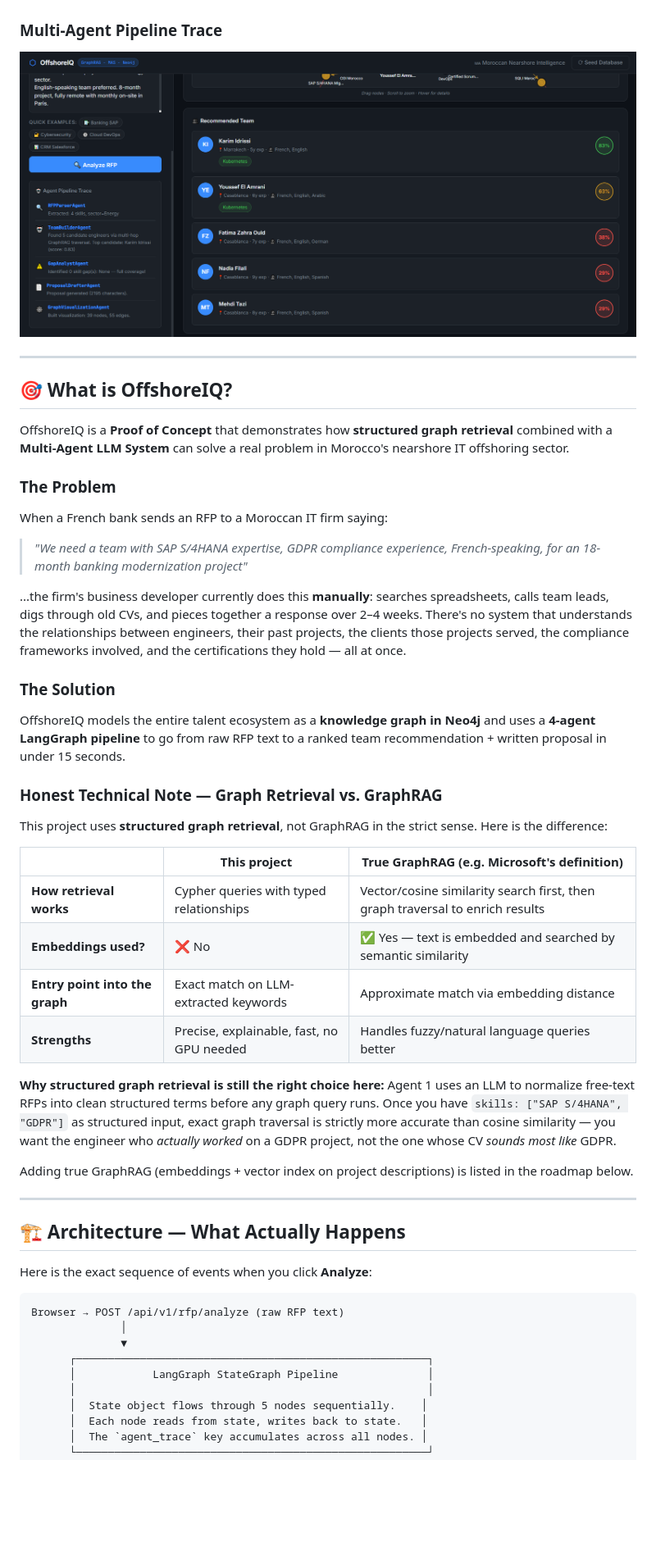
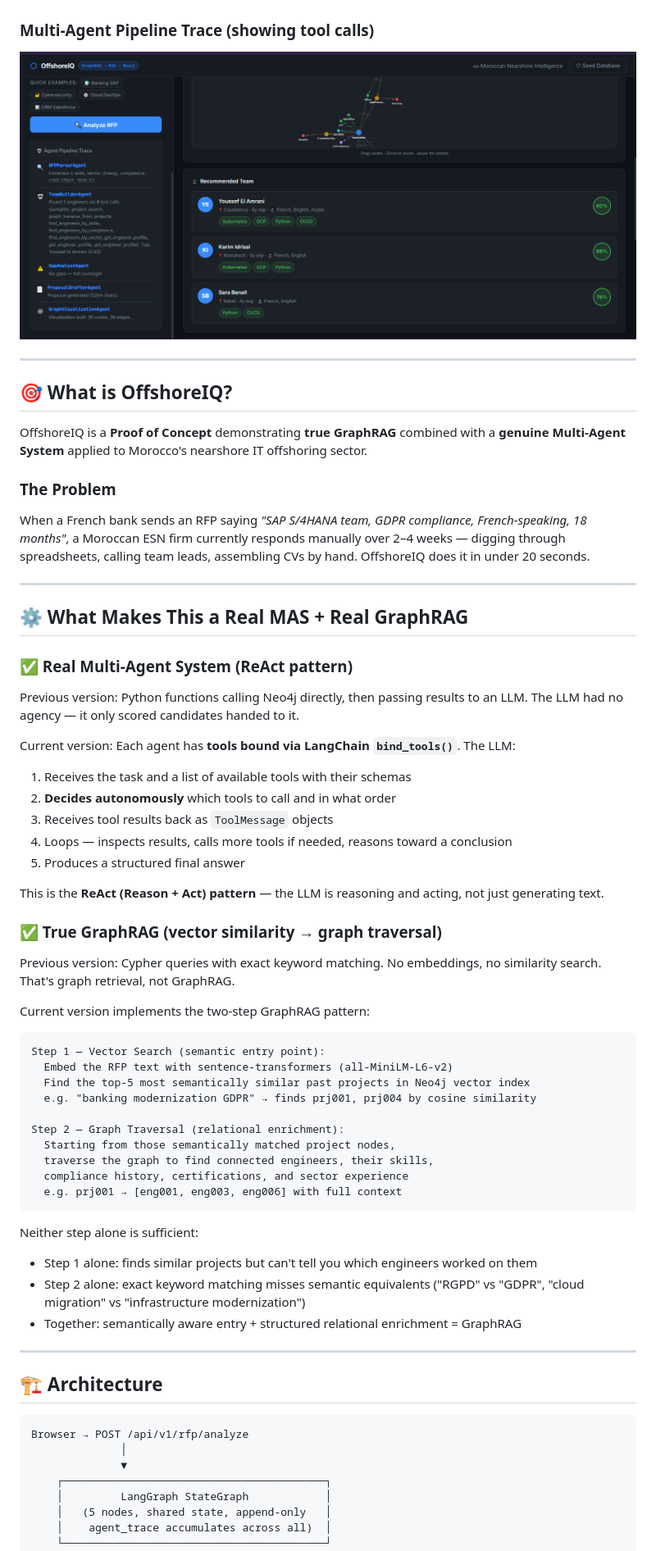
Before and after one commit to Othamane/OffshoreIQ, a Markdown page: README.md, the part around one of its changes. Shown at 82% size. Rendered like a GitHub page; pictures changed too: docs/screenshots/04-agent-trace.png; blank space fills up the shorter version.

Commit message:
Added True GraphRag with tool binding/calling

````diff
--- a/README.md
+++ b/README.md
@@ -16,57 +16,71 @@
 ### Live Knowledge Graph (D3.js + Neo4j)
 ![Knowledge Graph](docs/screenshots/03-knowledge-graph.png)
 
-### Multi-Agent Pipeline Trace
+### Multi-Agent Pipeline Trace (showing tool calls)
 ![Agent Trace](docs/screenshots/04-agent-trace.png)
 
 ---
 
 ## 🎯 What is OffshoreIQ?
 
-OffshoreIQ is a **Proof of Concept** that demonstrates how **structured graph retrieval** combined with a **Multi-Agent LLM System** can solve a real problem in Morocco's nearshore IT offshoring sector.
+OffshoreIQ is a **Proof of Concept** demonstrating **true GraphRAG** combined with a **genuine Multi-Agent System** applied to Morocco's nearshore IT offshoring sector.
 
 ### The Problem
 
-When a French bank sends an RFP to a Moroccan IT firm saying:
-
-> *"We need a team with SAP S/4HANA expertise, GDPR compliance experience, French-speaking, for an 18-month banking modernization project"*
-
-...the firm's business developer currently does this **manually**: searches spreadsheets, calls team leads, digs through old CVs, and pieces together a response over 2–4 weeks. There's no system that understands the relationships between engineers, their past projects, the clients those projects served, the compliance frameworks involved, and the certifications they hold — all at once.
-
-### The Solution
-
-OffshoreIQ models the entire talent ecosystem as a **knowledge graph in Neo4j** and uses a **4-agent LangGraph pipeline** to go from raw RFP text to a ranked team recommendation + written proposal in under 15 seconds.
-
-### Honest Technical Note — Graph Retrieval vs. GraphRAG
-
-This project uses **structured graph retrieval**, not GraphRAG in the strict sense. Here is the difference:
-
-| | This project | True GraphRAG (e.g. Microsoft's definition) |
-|---|---|---|
-| **How retrieval works** | Cypher queries with typed relationships | Vector/cosine similarity search first, then graph traversal to enrich results |
-| **Embeddings used?** | ❌ No | ✅ Yes — text is embedded and searched by semantic similarity |
-| **Entry point into the graph** | Exact match on LLM-extracted keywords | Approximate match via embedding distance |
-| **Strengths** | Precise, explainable, fast, no GPU needed | Handles fuzzy/natural language queries better |
-
-**Why structured graph retrieval is still the right choice here:** Agent 1 uses an LLM to normalize free-text RFPs into clean structured terms before any graph query runs. Once you have `skills: ["SAP S/4HANA", "GDPR"]` as structured input, exact graph traversal is strictly more accurate than cosine similarity — you want the engineer who *actually worked* on a GDPR project, not the one whose CV *sounds most like* GDPR.
-
-Adding true GraphRAG (embeddings + vector index on project descriptions) is listed in the roadmap below.
+When a French bank sends an RFP saying *"SAP S/4HANA team, GDPR compliance, French-speaking, 18 months"*, a Moroccan ESN firm currently responds manually over 2–4 weeks — digging through spreadsheets, calling team leads, assembling CVs by hand. OffshoreIQ does it in under 20 seconds.
 
 ---
 
-## 🏗️ Architecture — What Actually Happens
+## ⚙️ What Makes This a Real MAS + Real GraphRAG
 
-Here is the exact sequence of events when you click **Analyze**:
+### ✅ Real Multi-Agent System (ReAct pattern)
+
+Previous version: Python functions calling Neo4j directly, then passing results to an LLM. The LLM had no agency — it only scored candidates handed to it.
+
+Current version: Each agent has **tools bound via LangChain `bind_tools()`**. The LLM:
+1. Receives the task and a list of available tools with their schemas
+2. **Decides autonomously** which tools to call and in what order
+3. Receives tool results back as `ToolMessage` objects
+4. Loops — inspects results, calls more tools if needed, reasons toward a conclusion
+5. Produces a structured final answer
+
+This is the **ReAct (Reason + Act) pattern** — the LLM is reasoning and acting, not just generating text.
+
+### ✅ True GraphRAG (vector similarity → graph traversal)
+
+Previous version: Cypher queries with exact keyword matching. No embeddings, no similarity search. That's graph retrieval, not GraphRAG.
+
+Current version implements the two-step GraphRAG pattern:
 
 ```
-Browser → POST /api/v1/rfp/analyze (raw RFP text)
+Step 1 — Vector Search (semantic entry point):
+  Embed the RFP text with sentence-transformers (all-MiniLM-L6-v2)
+  Find the top-5 most semantically similar past projects in Neo4j vector index
+  e.g. "banking modernization GDPR" → finds prj001, prj004 by cosine similarity
+
+Step 2 — Graph Traversal (relational enrichment):
+  Starting from those semantically matched project nodes,
+  traverse the graph to find connected engineers, their skills,
+  compliance history, certifications, and sector experience
+  e.g. prj001 → [eng001, eng003, eng006] with full context
+```
+
+Neither step alone is sufficient:
+- Step 1 alone: finds similar projects but can't tell you which engineers worked on them
+- Step 2 alone: exact keyword matching misses semantic equivalents ("RGPD" vs "GDPR", "cloud migration" vs "infrastructure modernization")
+- Together: semantically aware entry + structured relational enrichment = GraphRAG
+
+---
+
+## 🏗️ Architecture
+
+```
+Browser → POST /api/v1/rfp/analyze
               │
               ▼
-      ┌───────────────────────────────────────────────────────┐
-      │            LangGraph StateGraph Pipeline              │
-      │                                                       │
-      │  State object flows through 5 nodes sequentially.    │
-      │  Each node reads from state, writes back to state.   │
-      │  The `agent_trace` key accumulates across all nodes. │
-      └───────────────────────────────────────────────────────┘
+    ┌─────────────────────────────────────────┐
+    │         LangGraph StateGraph            │
+    │   (5 nodes, shared state, append-only   │
+    │    agent_trace accumulates across all)  │
+    └─────────────────────────────────────────┘
               │
````
Also changed, not shown: other parts of README.md (+177 -150 lines), 8 other files.
